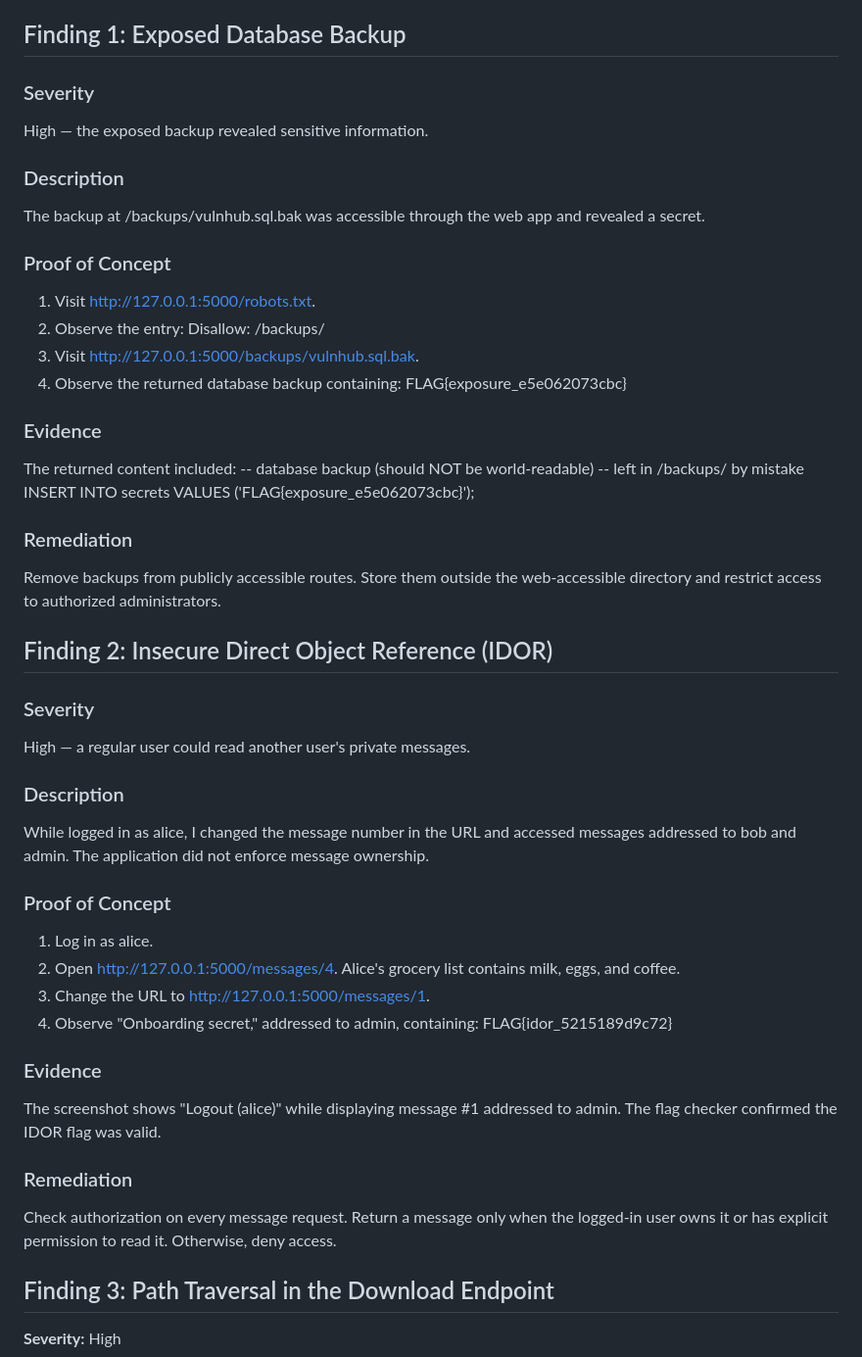
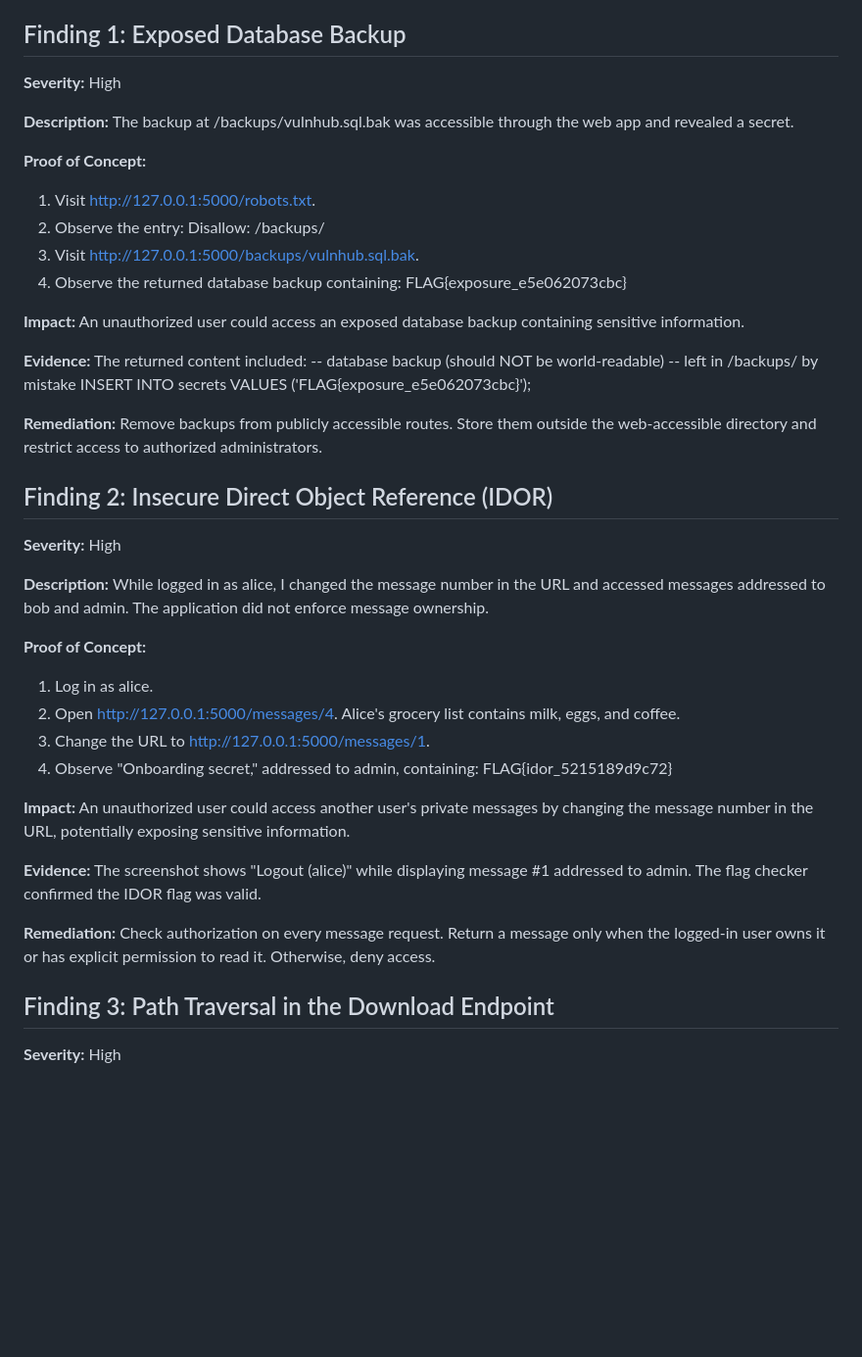
Before and after one commit to Bucey01/miniproject4AdeolaAjayi, a Markdown page: pentest_report.md, the part around the change. Shown at 98% size. Rendered like a GitHub page; blank space fills up the shorter version.

```diff
--- a/pentest_report.md
+++ b/pentest_report.md
@@ -13,39 +13,36 @@ I reviewed the challenge hints, visited /robots.txt, and inspected the applicati
 
 ## Finding 1: Exposed Database Backup
 
-### Severity
-High — the exposed backup revealed sensitive information.
+**Severity:** High
 
-### Description
-The backup at /backups/vulnhub.sql.bak was accessible through the web app and revealed a secret.
+**Description:** The backup at /backups/vulnhub.sql.bak was accessible through the web app and revealed a secret.
 
-### Proof of Concept
+**Proof of Concept:**
 1. Visit http://127.0.0.1:5000/robots.txt.
 2. Observe the entry: Disallow: /backups/
 3. Visit http://127.0.0.1:5000/backups/vulnhub.sql.bak.
 4. Observe the returned database backup containing:
    FLAG{exposure_e5e062073cbc}
 
-### Evidence
+**Impact:** An unauthorized user could access an exposed database backup containing sensitive information.
+
+**Evidence:**
 The returned content included:
 -- database backup (should NOT be world-readable)
 -- left in /backups/ by mistake
 INSERT INTO secrets VALUES ('FLAG{exposure_e5e062073cbc}');
 
-### Remediation
-Remove backups from publicly accessible routes. Store them outside the web-accessible directory and restrict access to authorized administrators.
+**Remediation:** Remove backups from publicly accessible routes. Store them outside the web-accessible directory and restrict access to authorized administrators.
 
 
 
 ## Finding 2: Insecure Direct Object Reference (IDOR)
 
-### Severity
-High — a regular user could read another user's private messages.
+**Severity:** High
 
-### Description
-While logged in as alice, I changed the message number in the URL and accessed messages addressed to bob and admin. The application did not enforce message ownership.
+**Description:** While logged in as alice, I changed the message number in the URL and accessed messages addressed to bob and admin. The application did not enforce message ownership.
 
-### Proof of Concept
+**Proof of Concept:**
 1. Log in as alice.
 2. Open http://127.0.0.1:5000/messages/4.
    Alice's grocery list contains milk, eggs, and coffee.
@@ -53,11 +50,12 @@ While logged in as alice, I changed the message number in the URL and accessed m
 4. Observe "Onboarding secret," addressed to admin, containing:
    FLAG{idor_5215189d9c72}
 
-### Evidence
+**Impact:** An unauthorized user could access another user's private messages by changing the message number in the URL, potentially exposing sensitive information.
+
+**Evidence:**
 The screenshot shows "Logout (alice)" while displaying message #1 addressed to admin. The flag checker confirmed the IDOR flag was valid.
 
-### Remediation
-Check authorization on every message request. Return a message only when the logged-in user owns it or has explicit permission to read it. Otherwise, deny access.
+**Remediation:** Check authorization on every message request. Return a message only when the logged-in user owns it or has explicit permission to read it. Otherwise, deny access.
 
 
 ## Finding 3: Path Traversal in the Download Endpoint
```
Also changed, not shown: README.md (+28 -0 lines).
